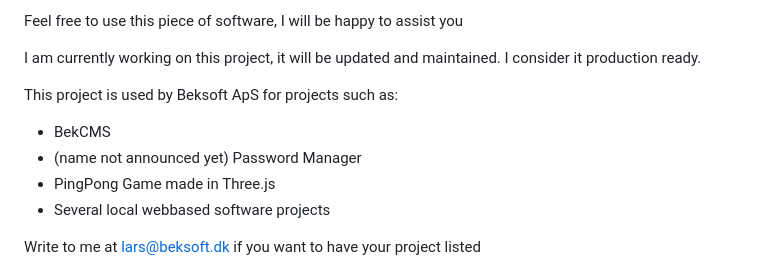
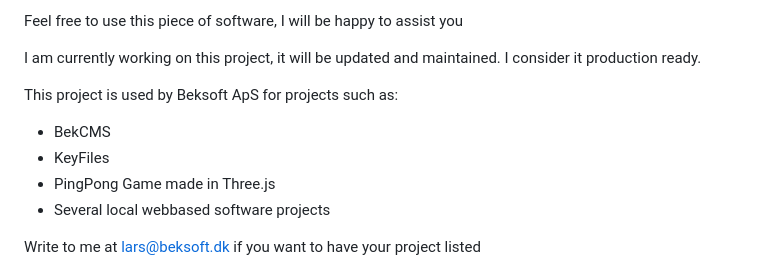
Before and after one commit to lmbek/gobek-example, a Markdown page: README.md, the part around the change. GitHub-like rendering.

```diff
--- a/README.md
+++ b/README.md
@@ -10,7 +10,7 @@ I am currently working on this project, it will be updated and maintained. I con
 
 This project is used by Beksoft ApS for projects such as:
 * BekCMS
-* (name not announced yet) Password Manager
+* KeyFiles
 * PingPong Game made in Three.js
 * Several local webbased software projects
 
```
